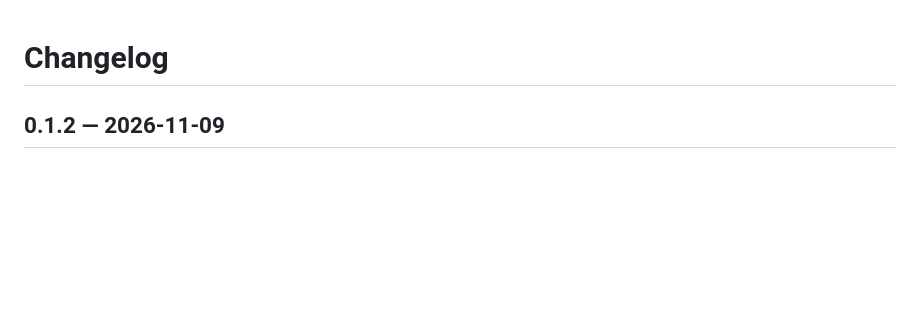
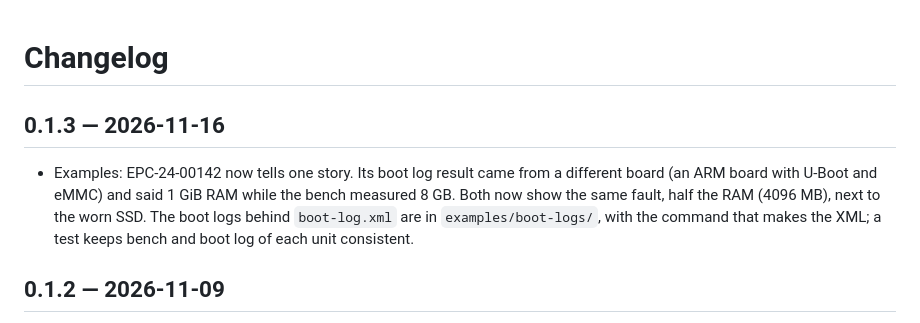
Before and after one commit to steitec/test-protocol, a Markdown page: CHANGELOG.md, the part around the change. Rendered like a GitHub page; blank space fills up the shorter version.

```diff
--- a/CHANGELOG.md
+++ b/CHANGELOG.md
@@ -1,4 +1,12 @@
 # Changelog
+
+## 0.1.3 — 2026-11-16
+
+- Examples: EPC-24-00142 now tells one story. Its boot log result came from a different
+  board (an ARM board with U-Boot and eMMC) and said 1 GiB RAM while the bench measured
+  8 GB. Both now show the same fault, half the RAM (4096 MB), next to the worn SSD. The
+  boot logs behind `boot-log.xml` are in `examples/boot-logs/`, with the command that
+  makes the XML; a test keeps bench and boot log of each unit consistent.
 
 ## 0.1.2 — 2026-11-09
 
```
Also changed, not shown: README.md (+4 -6 lines), examples/README.md (+10 -1 lines), docs/protocol.png, 11 other files.
